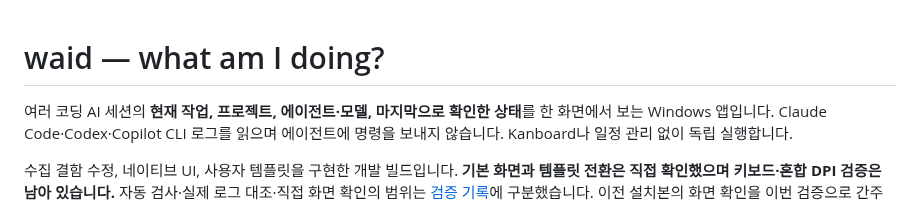
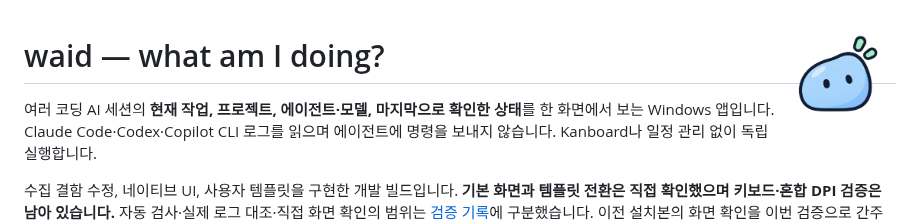
Before and after one commit to laekhole/what-am-i-doing, a Markdown page: README.md, the part around the change. Rendered like a GitHub page; pictures changed too: assets/waid_logo.png (added).

```diff
--- a/README.md
+++ b/README.md
@@ -1,3 +1,5 @@
+<img src="assets/waid_logo.png" alt="waid 로고" width="120" align="right">
+
 # waid — what am I doing?
 
 여러 코딩 AI 세션의 **현재 작업, 프로젝트, 에이전트·모델, 마지막으로 확인한 상태**를 한 화면에서 보는 Windows 앱입니다. Claude Code·Codex·Copilot CLI 로그를 읽으며 에이전트에 명령을 보내지 않습니다. Kanboard나 일정 관리 없이 독립 실행합니다.
```
Also changed, not shown: desktop/assets/README.md (+4 -2 lines), desktop/assets/waid.png (added), 3 other files.
